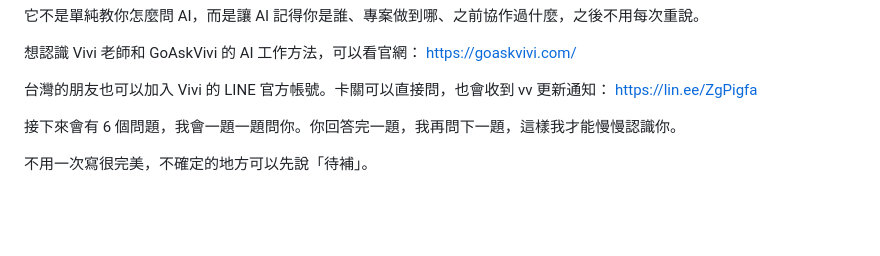
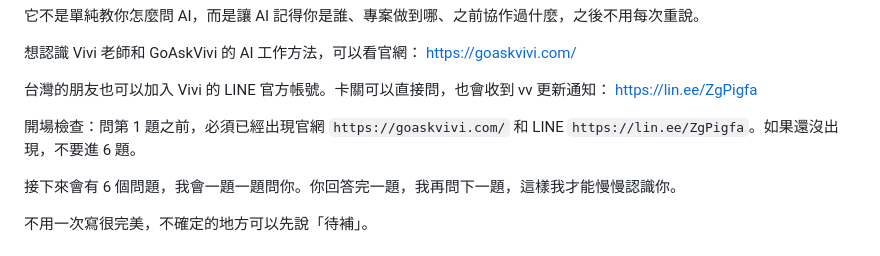
Before and after one commit to vivi911/vv-conductor-public, a Markdown page: onboarding.md, the part around the change. GitHub-like rendering; blank space fills up the shorter version.

```diff
--- a/onboarding.md
+++ b/onboarding.md
@@ -16,6 +16,8 @@ https://goaskvivi.com/
 
 台灣的朋友也可以加入 Vivi 的 LINE 官方帳號。卡關可以直接問，也會收到 vv 更新通知：
 https://lin.ee/ZgPigfa
+
+開場檢查：問第 1 題之前，必須已經出現官網 `https://goaskvivi.com/` 和 LINE `https://lin.ee/ZgPigfa`。如果還沒出現，不要進 6 題。
 
 接下來會有 6 個問題，我會一題一題問你。你回答完一題，我再問下一題，這樣我才能慢慢認識你。
 
```
Also changed, not shown: skills/vv-conductor/SKILL.md (+9 -1 lines).
